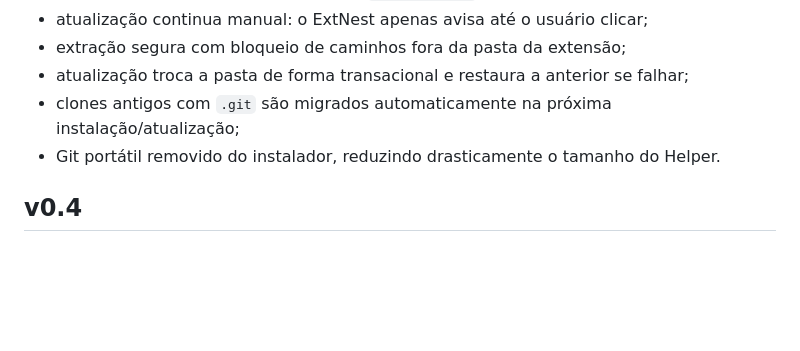
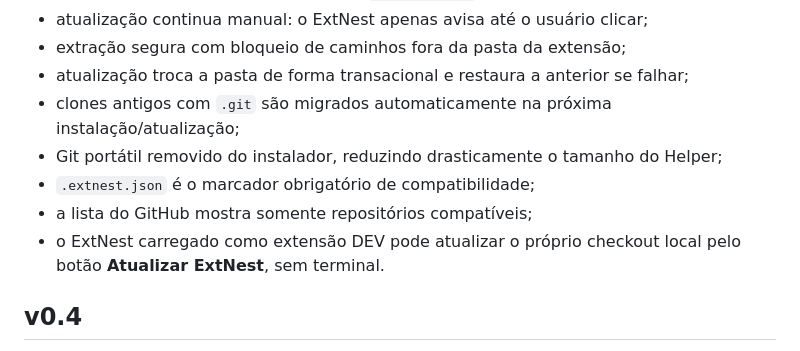
Before and after one commit to rabrunos/ExtNest, a Markdown page: README.md, the part around the change. Rendered like a GitHub page; blank space fills up the shorter version.

Commit message:
docs: document repository filtering and DEV self-update

```diff
--- a/README.md
+++ b/README.md
@@ -35,7 +35,10 @@ As extensões gerenciadas podem vir de repositórios privados ou públicos. Repo
 - extração segura com bloqueio de caminhos fora da pasta da extensão;
 - atualização troca a pasta de forma transacional e restaura a anterior se falhar;
 - clones antigos com `.git` são migrados automaticamente na próxima instalação/atualização;
-- Git portátil removido do instalador, reduzindo drasticamente o tamanho do Helper.
+- Git portátil removido do instalador, reduzindo drasticamente o tamanho do Helper;
+- `.extnest.json` é o marcador obrigatório de compatibilidade;
+- a lista do GitHub mostra somente repositórios compatíveis;
+- o ExtNest carregado como extensão DEV pode atualizar o próprio checkout local pelo botão **Atualizar ExtNest**, sem terminal.
 
 ## v0.4
 
```
